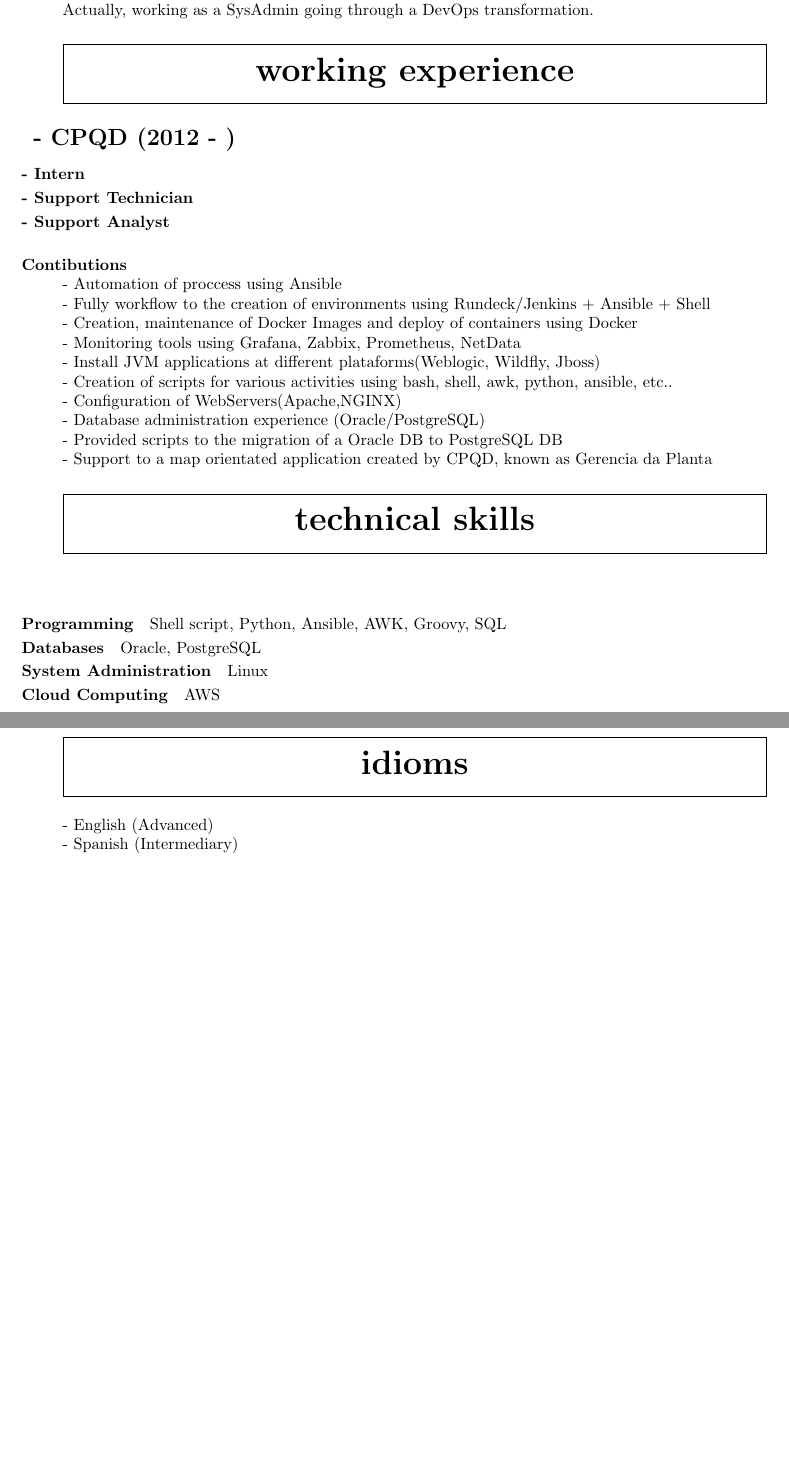
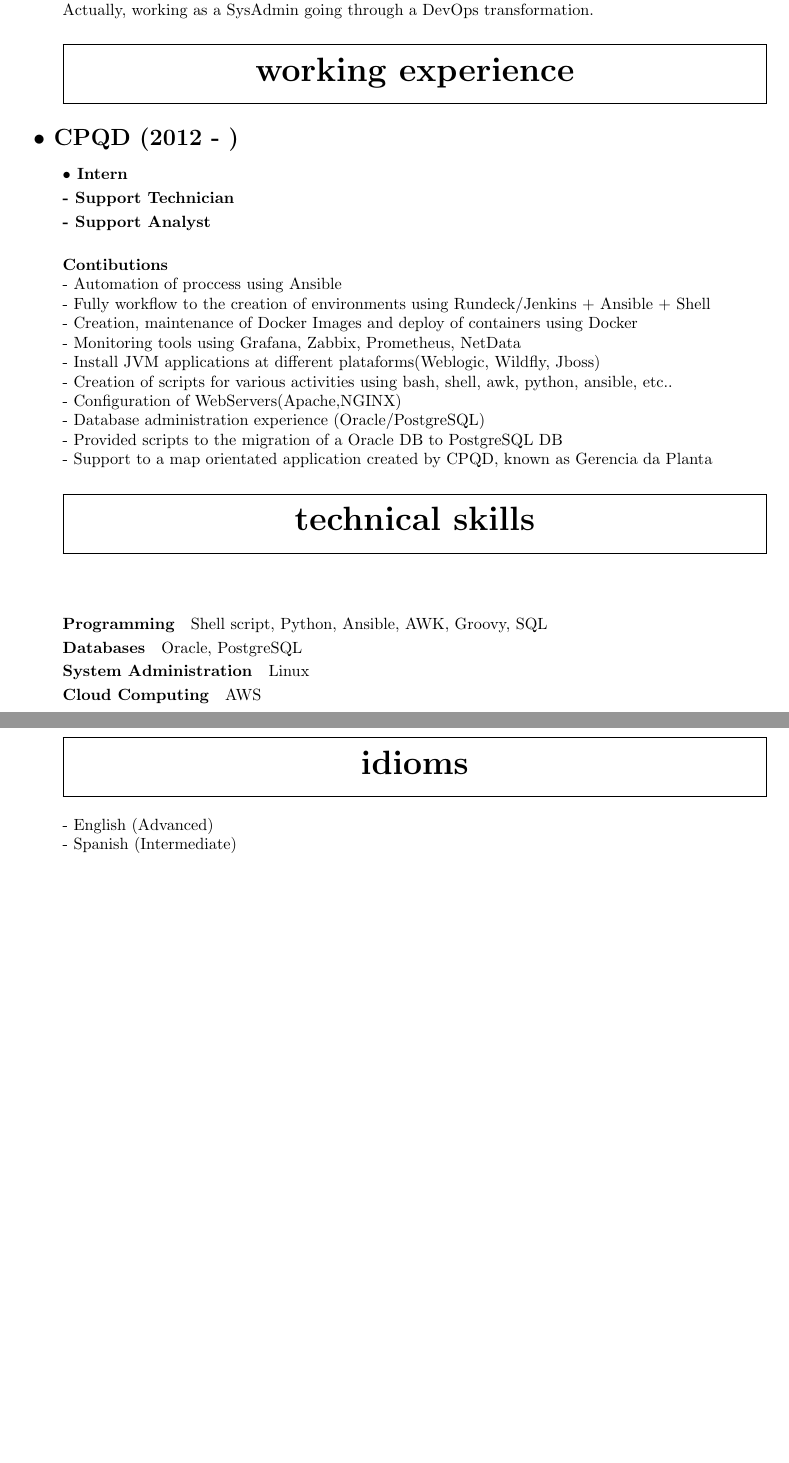
Before and after one commit to axelsccp/cv, a LaTeX CV (resume.tex): two parts of pages 1 and 2 of 2, joined at a grey line, cut so that both start at the same text. Compiled offline with pdfLaTeX.

Commit message:
Alterado distância das margens

```diff
--- a/resume.tex
+++ b/resume.tex
@@ -19,7 +19,7 @@
 
 \titleformat{\subsubsection}[runin]
 {\bfseries}
-{\hspace{-.35in}}
+{}
 {0em}
 {}
 
@@ -54,9 +54,9 @@
 
 \section{Working Experience}
 
-\subsection{- CPQD (2012 - )}
+\subsection{$\bullet$ CPQD (2012 - )}
 
-\subsubsection{- Intern}
+\subsubsection{$\bullet$ Intern}
 
 \subsubsection{- Support Technician}
 
@@ -127,6 +127,6 @@
 \section{Idioms}
 
 - English (Advanced) \\
-- Spanish (Intermediary)
+- Spanish (Intermediate)
 
 \end{document}
```
Also changed, not shown: resume.pdf.
